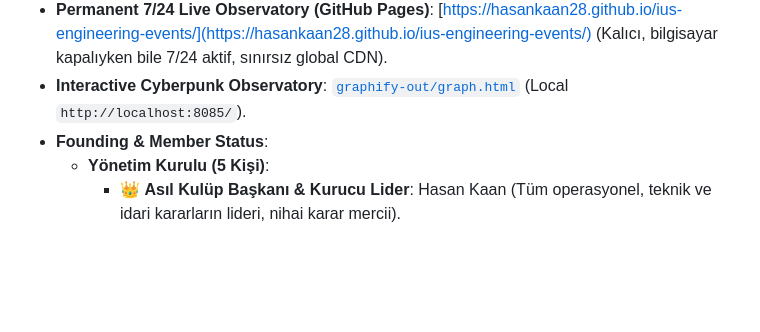
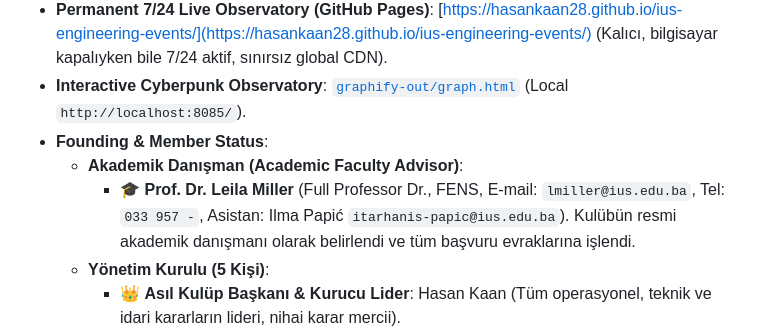
Before and after one commit to HasanKaan28/ius-engineering-events, a Markdown page: GEMINI.md, the part around the change. GitHub-like rendering; blank space fills up the shorter version.

Commit message:
feat: integrate official Form F252 editor and appoint Prof. Dr. Leila Miller as Academic Advisor

```diff
--- a/GEMINI.md
+++ b/GEMINI.md
@@ -49,6 +49,8 @@ ius-engineering-events/
 - **Permanent 7/24 Live Observatory (GitHub Pages)**: [https://hasankaan28.github.io/ius-engineering-events/](https://hasankaan28.github.io/ius-engineering-events/) (Kalıcı, bilgisayar kapalıyken bile 7/24 aktif, sınırsız global CDN).
 - **Interactive Cyberpunk Observatory**: [`graphify-out/graph.html`](file:///C:/Users/Kaan/.gemini/antigravity-ide/scratch/ius-engineering-events/graphify-out/graph.html) (Local `http://localhost:8085/`).
 - **Founding & Member Status**:
+  - **Akademik Danışman (Academic Faculty Advisor)**:
+    - 🎓 **Prof. Dr. Leila Miller** (Full Professor Dr., FENS, E-mail: `lmiller@ius.edu.ba`, Tel: `033 957 -`, Asistan: Ilma Papić `itarhanis-papic@ius.edu.ba`). Kulübün resmi akademik danışmanı olarak belirlendi ve tüm başvuru evraklarına işlendi.
   - **Yönetim Kurulu (5 Kişi)**:
     - 👑 **Asıl Kulüp Başkanı & Kurucu Lider**: Hasan Kaan (Tüm operasyonel, teknik ve idari kararların lideri, nihai karar mercii).
     - 🚀 **Asıl Başkan Yardımcısı & İdari Koordinatör**: Mahmut İhsan Avcı (Operasyonel sağ kol, üye alımları, bürokrasi ve toplantı kayıtları).
```
Also changed, not shown: templates/ACADEMIC_ADVISOR_INVITATION.md (+7 -6 lines), templates/STUDENT_CLUB_REGISTRATION_FORM_F252.md (added, +122 -0 lines), assets/ius_logo.png (added), 12 other files.
